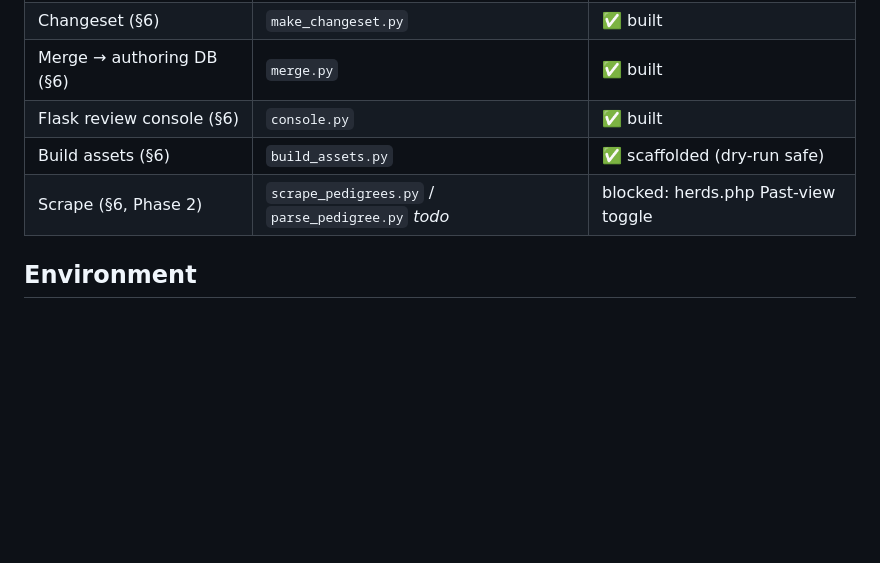
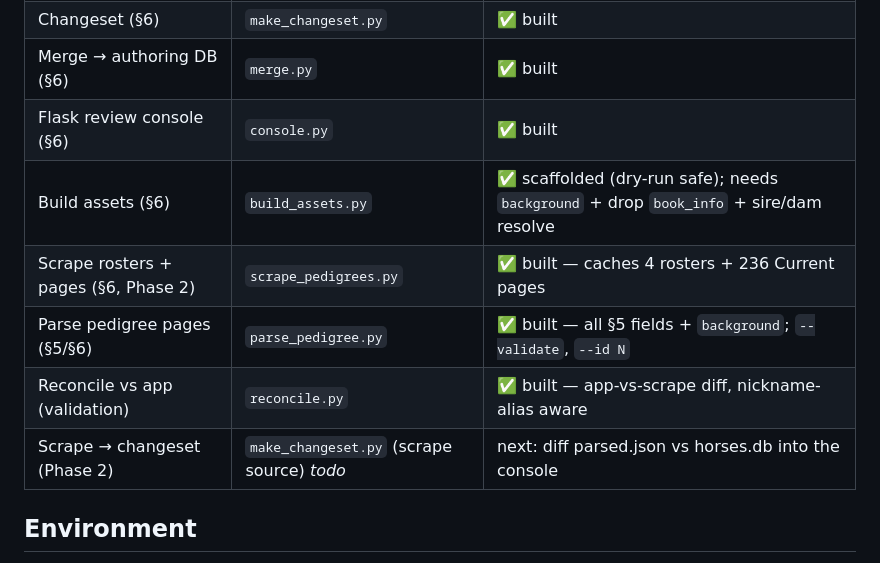
Before and after one commit to omegamanndrone/chincoteague-ponies, a Markdown page: tools/curator/README.md, the part around the change. GitHub-like rendering; blank space fills up the shorter version.

```diff
--- a/tools/curator/README.md
+++ b/tools/curator/README.md
@@ -20,8 +20,11 @@ SOURCE ─▶ CHANGESET ─▶ review (Accept/Reject) ─▶ MERGE ─▶ BUILD
 | Changeset (§6) | `make_changeset.py` | ✅ built |
 | Merge → authoring DB (§6) | `merge.py` | ✅ built |
 | Flask review console (§6) | `console.py` | ✅ built |
-| Build assets (§6) | `build_assets.py` | ✅ scaffolded (dry-run safe) |
-| Scrape (§6, Phase 2) | `scrape_pedigrees.py` / `parse_pedigree.py` _todo_ | blocked: herds.php Past-view toggle |
+| Build assets (§6) | `build_assets.py` | ✅ scaffolded (dry-run safe); needs `background` + drop `book_info` + sire/dam resolve |
+| Scrape rosters + pages (§6, Phase 2) | `scrape_pedigrees.py` | ✅ built — caches 4 rosters + 236 Current pages |
+| Parse pedigree pages (§5/§6) | `parse_pedigree.py` | ✅ built — all §5 fields + `background`; `--validate`, `--id N` |
+| Reconcile vs app (validation) | `reconcile.py` | ✅ built — app-vs-scrape diff, nickname-alias aware |
+| Scrape → changeset (Phase 2) | `make_changeset.py` (scrape source) _todo_ | next: diff parsed.json vs horses.db into the console |
 
 ## Environment
 
```
Also changed, not shown: IMPLEMENTATION_PLAN.md (+17 -3 lines).
